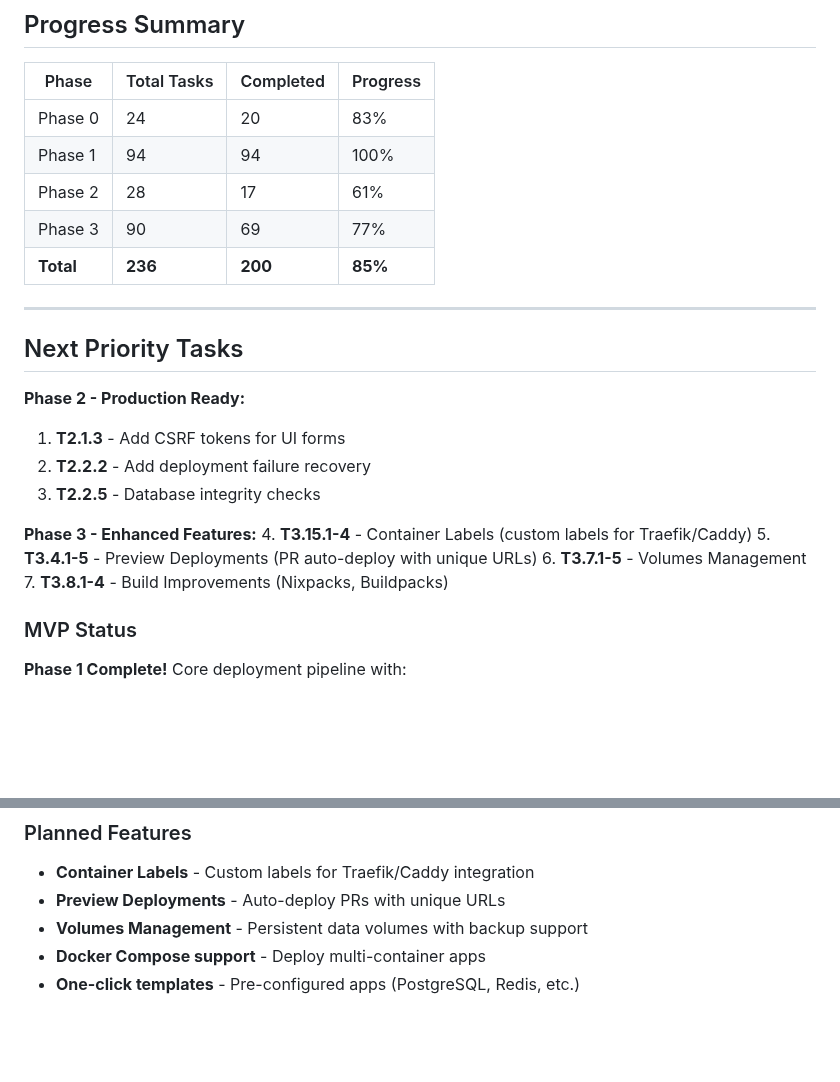
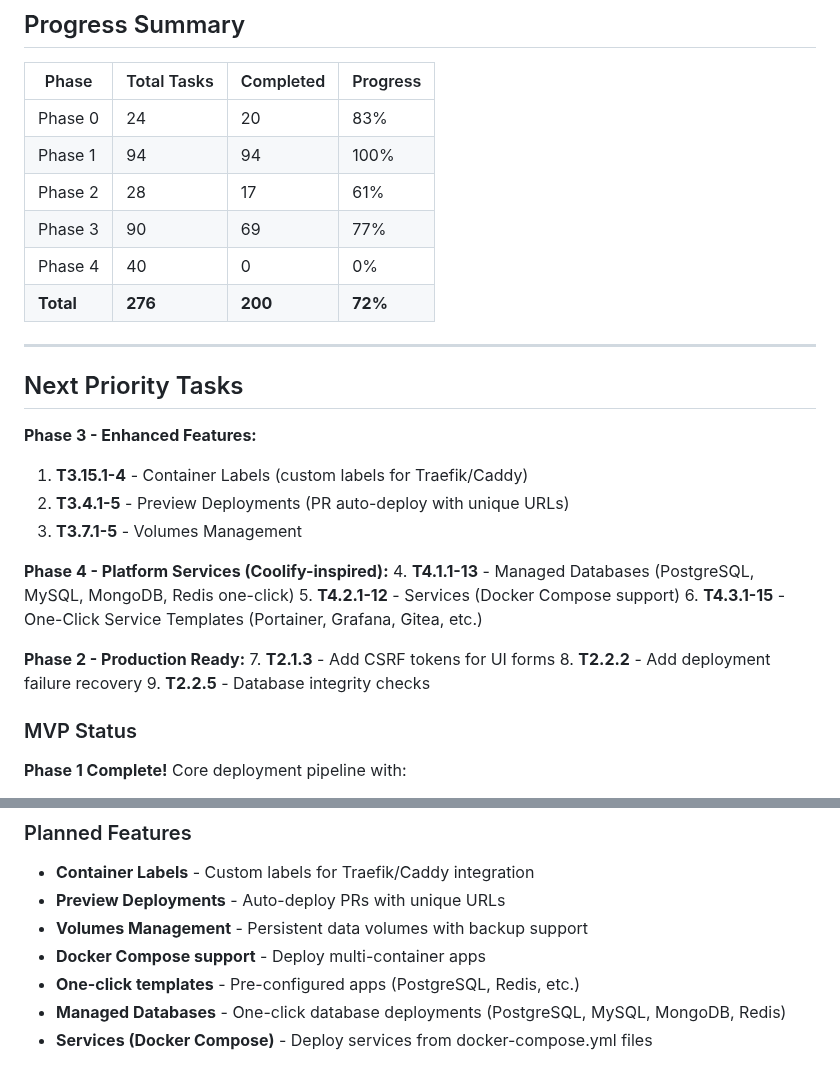
Before and after one commit to KwaminaWhyte/rivetr, a Markdown page: plan/TASKS.md, 2 parts joined by grey strips. Rendered like a GitHub page; blank space fills up the shorter version.

```diff
--- a/plan/TASKS.md
+++ b/plan/TASKS.md
@@ -490,22 +551,27 @@ Research conducted to identify feature gaps and improvement opportunities.
 | Phase 1 | 94 | 94 | 100% |
 | Phase 2 | 28 | 17 | 61% |
 | Phase 3 | 90 | 69 | 77% |
-| **Total** | **236** | **200** | **85%** |
+| Phase 4 | 40 | 0 | 0% |
+| **Total** | **276** | **200** | **72%** |
 
 ---
 
 ## Next Priority Tasks
 
+**Phase 3 - Enhanced Features:**
+1. **T3.15.1-4** - Container Labels (custom labels for Traefik/Caddy)
+2. **T3.4.1-5** - Preview Deployments (PR auto-deploy with unique URLs)
+3. **T3.7.1-5** - Volumes Management
+
+**Phase 4 - Platform Services (Coolify-inspired):**
+4. **T4.1.1-13** - Managed Databases (PostgreSQL, MySQL, MongoDB, Redis one-click)
+5. **T4.2.1-12** - Services (Docker Compose support)
+6. **T4.3.1-15** - One-Click Service Templates (Portainer, Grafana, Gitea, etc.)
+
 **Phase 2 - Production Ready:**
-1. **T2.1.3** - Add CSRF tokens for UI forms
-2. **T2.2.2** - Add deployment failure recovery
-3. **T2.2.5** - Database integrity checks
-
-**Phase 3 - Enhanced Features:**
-4. **T3.15.1-4** - Container Labels (custom labels for Traefik/Caddy)
-5. **T3.4.1-5** - Preview Deployments (PR auto-deploy with unique URLs)
-6. **T3.7.1-5** - Volumes Management
-7. **T3.8.1-4** - Build Improvements (Nixpacks, Buildpacks)
+7. **T2.1.3** - Add CSRF tokens for UI forms
+8. **T2.2.2** - Add deployment failure recovery
+9. **T2.2.5** - Database integrity checks
 
 ### MVP Status
 **Phase 1 Complete!** Core deployment pipeline with:
@@ -563,3 +629,5 @@ Research conducted to identify feature gaps and improvement opportunities.
 - **Volumes Management** - Persistent data volumes with backup support
 - **Docker Compose support** - Deploy multi-container apps
 - **One-click templates** - Pre-configured apps (PostgreSQL, Redis, etc.)
+- **Managed Databases** - One-click database deployments (PostgreSQL, MySQL, MongoDB, Redis)
+- **Services (Docker Compose)** - Deploy services from docker-compose.yml files
```
Also changed, not shown: other parts of plan/TASKS.md (+61 -0 lines).
